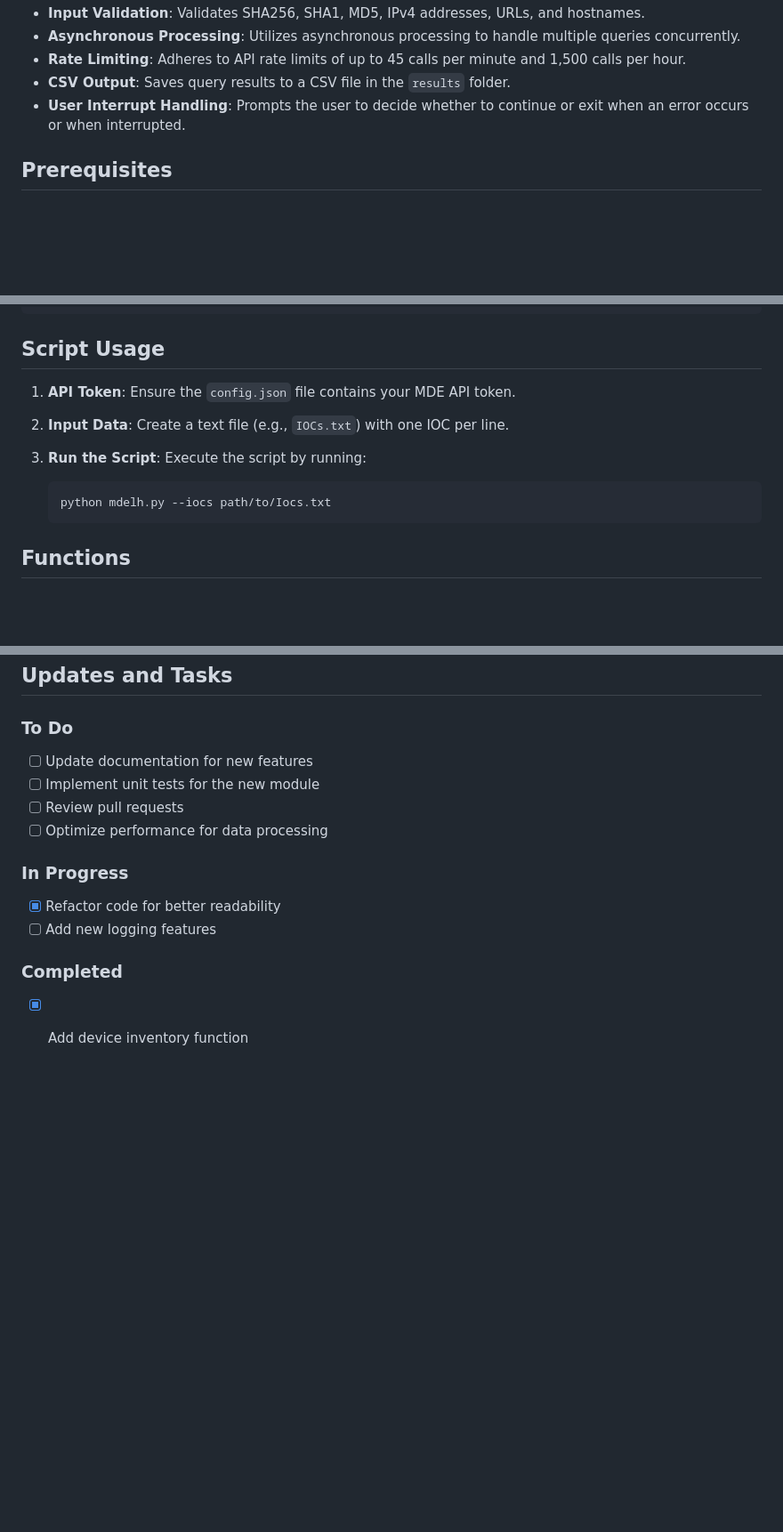
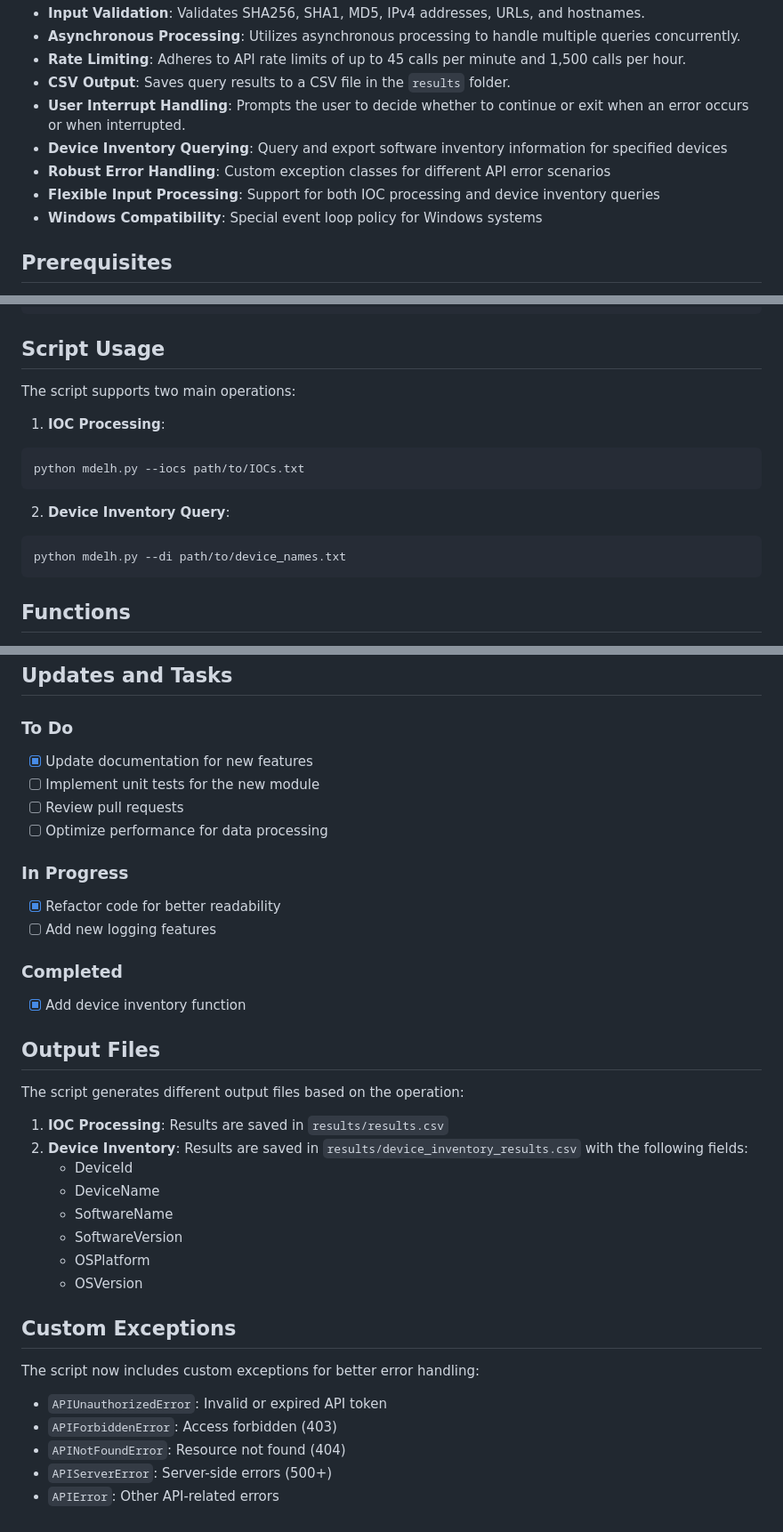
Before and after one commit to hithmast/mdelh, a Markdown page: README.md, 3 parts joined by grey strips. Shown at 89% size. Drawn GitHub-style; blank space fills up the shorter version.

````diff
--- a/README.md
+++ b/README.md
@@ -13,6 +13,10 @@ The **MDE Lazy Hunter** script interacts with the Microsoft Defender for Endpoin
 - **Rate Limiting**: Adheres to API rate limits of up to 45 calls per minute and 1,500 calls per hour.
 - **CSV Output**: Saves query results to a CSV file in the `results` folder.
 - **User Interrupt Handling**: Prompts the user to decide whether to continue or exit when an error occurs or when interrupted.
+- **Device Inventory Querying**: Query and export software inventory information for specified devices
+- **Robust Error Handling**: Custom exception classes for different API error scenarios
+- **Flexible Input Processing**: Support for both IOC processing and device inventory queries
+- **Windows Compatibility**: Special event loop policy for Windows systems
 
 ## Prerequisites
 
@@ -48,13 +52,17 @@ Create a `config.json` file with the following format:
 
 ## Script Usage
 
-1. **API Token**: Ensure the `config.json` file contains your MDE API token.
-2. **Input Data**: Create a text file (e.g., `IOCs.txt`) with one IOC per line.
-3. **Run the Script**: Execute the script by running:
+The script supports two main operations:
 
-    ```bash
-    python mdelh.py --iocs path/to/Iocs.txt
-    ```
+1. **IOC Processing**:
+```bash
+python mdelh.py --iocs path/to/IOCs.txt
+```
+
+2. **Device Inventory Query**:
+```bash
+python mdelh.py --di path/to/device_names.txt
+```
 
 ## Functions
 
@@ -178,7 +192,7 @@ flowchart TD
 ## Updates and Tasks
 
 ### To Do
-- [ ] Update documentation for new features
+- [x] Update documentation for new features
 - [ ] Implement unit tests for the new module
 - [ ] Review pull requests
 - [ ] Optimize performance for data processing
@@ -189,3 +203,26 @@ flowchart TD
 
 ### Completed
 - [x] Add device inventory function
+
+## Output Files
+
+The script generates different output files based on the operation:
+
+1. **IOC Processing**: Results are saved in `results/results.csv`
+2. **Device Inventory**: Results are saved in `results/device_inventory_results.csv` with the following fields:
+   - DeviceId
+   - DeviceName
+   - SoftwareName
+   - SoftwareVersion
+   - OSPlatform
+   - OSVersion
+
+## Custom Exceptions
+
+The script now includes custom exceptions for better error handling:
+
+- `APIUnauthorizedError`: Invalid or expired API token
+- `APIForbiddenError`: Access forbidden (403)
+- `APINotFoundError`: Resource not found (404)
+- `APIServerError`: Server-side errors (500+)
+- `APIError`: Other API-related errors
````
Also changed, not shown: other parts of README.md (+6 -0 lines).
